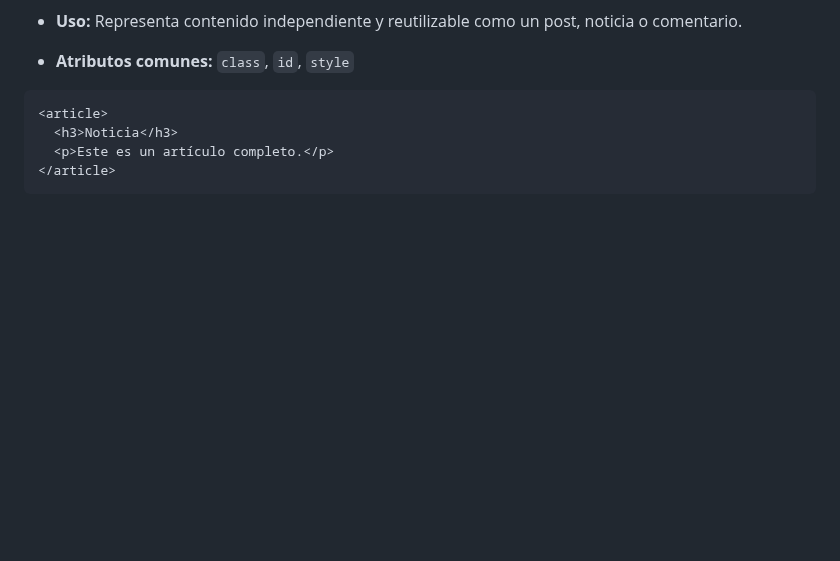
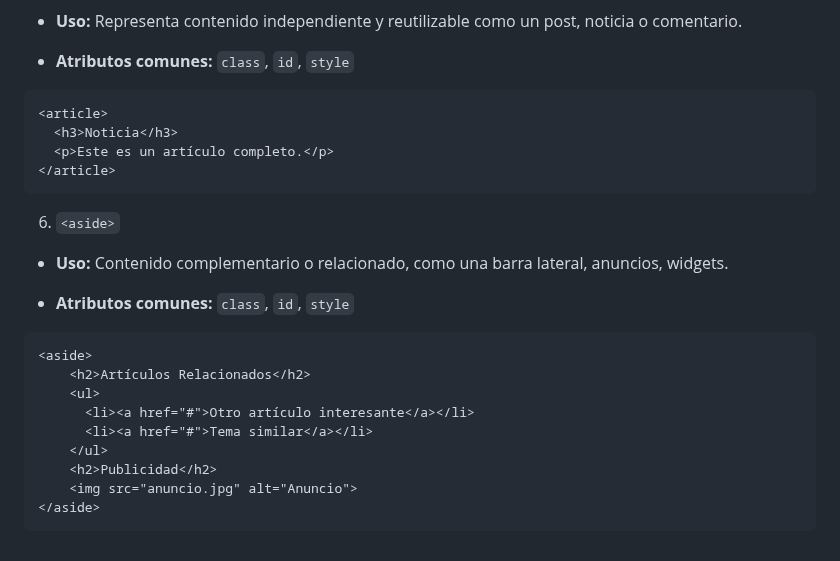
Before and after one commit to jcbalbdev/guia-html, a Markdown page: README.md, the part around the change. Rendered like a GitHub page; blank space fills up the shorter version.

Commit message:
Actualización automática: 2025-05-07 11:55:59

````diff
--- a/README.md
+++ b/README.md
@@ -505,3 +505,21 @@ En lugar de usar <div> para todo, estas etiquetas semánticas indican la funció
   <p>Este es un artículo completo.</p>
 </article>
 ```
+
+6. `<aside>`
+
+- **Uso:** Contenido complementario o relacionado, como una barra lateral, anuncios, widgets.
+
+- **Atributos comunes:** `class`, `id`, `style`
+
+```html
+<aside>
+    <h2>Artículos Relacionados</h2>
+    <ul>
+      <li><a href="#">Otro artículo interesante</a></li>
+      <li><a href="#">Tema similar</a></li>
+    </ul>
+    <h2>Publicidad</h2>
+    <img src="anuncio.jpg" alt="Anuncio">
+</aside>
+```
````
